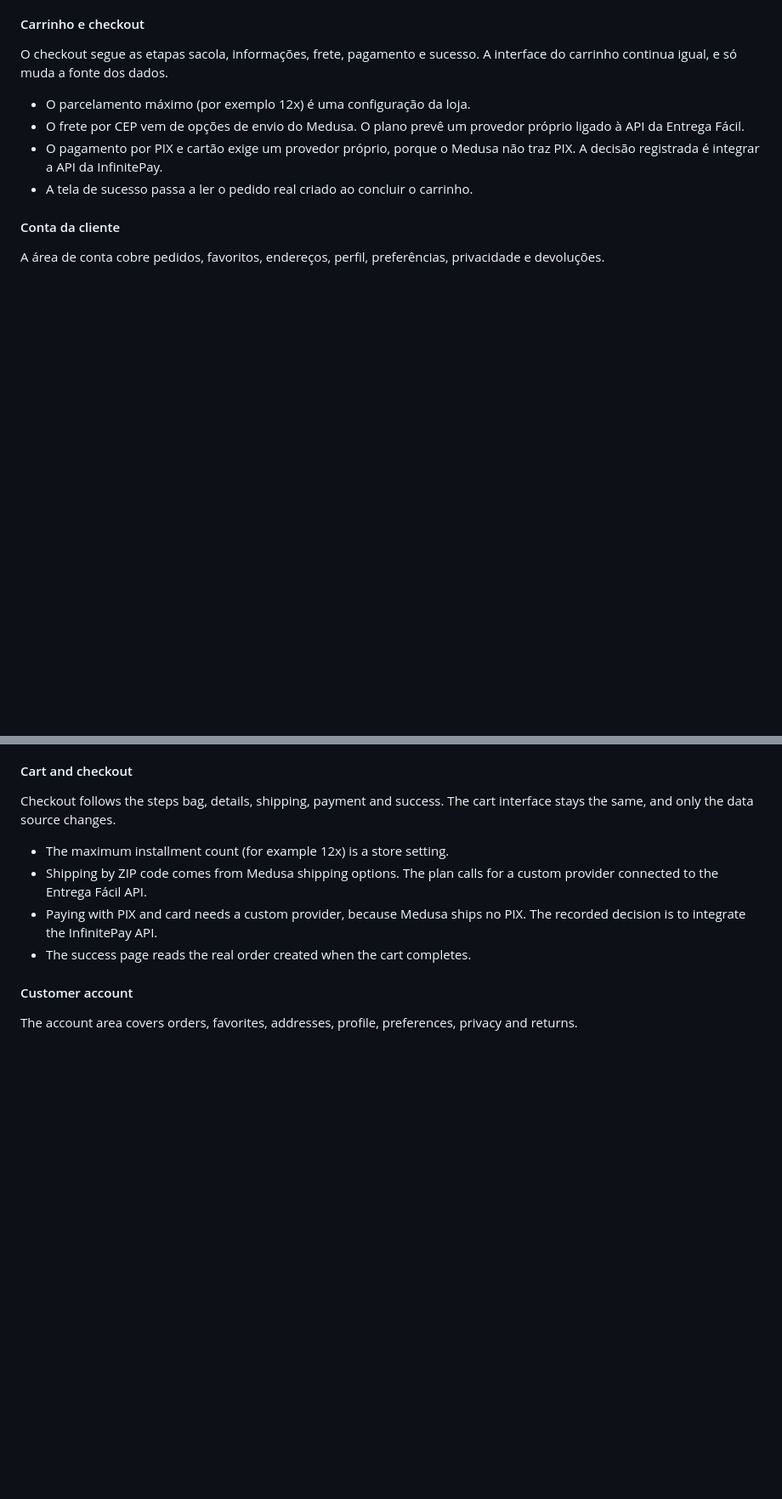
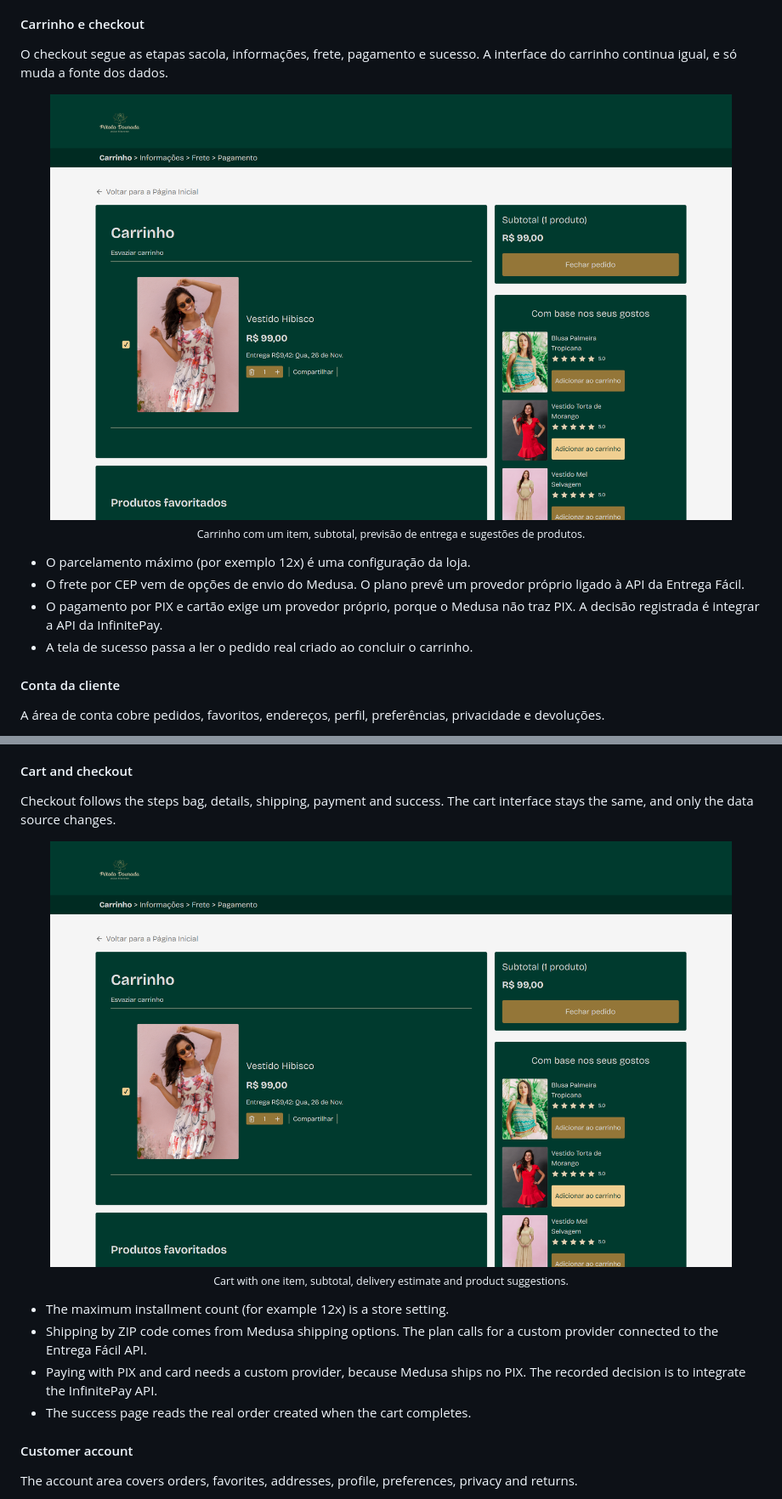
Before and after one commit to Joaopecouto/petala-dourada, a Markdown page: README.md, 2 parts joined by grey strips. Shown at 85% size. Rendered like a GitHub page; pictures changed too: assets/screens/carrinho.png (added); blank space fills up the shorter version.

```diff
--- a/README.md
+++ b/README.md
@@ -74,6 +82,8 @@ O Medusa não traz avaliações, então o plano cria um módulo próprio. Cada a
 #### Carrinho e checkout
 
 O checkout segue as etapas sacola, informações, frete, pagamento e sucesso. A interface do carrinho continua igual, e só muda a fonte dos dados.
+
+<p align="center"><img src="./assets/screens/carrinho.png" alt="Carrinho com um item, subtotal, previsão de entrega e sugestões de produtos." width="92%"><br><sub>Carrinho com um item, subtotal, previsão de entrega e sugestões de produtos.</sub></p>
 
 - O parcelamento máximo (por exemplo 12x) é uma configuração da loja.
 - O frete por CEP vem de opções de envio do Medusa. O plano prevê um provedor próprio ligado à API da Entrega Fácil.
@@ -196,6 +214,8 @@ Medusa has no reviews, so the plan creates a custom module. Each review has a ra
 #### Cart and checkout
 
 Checkout follows the steps bag, details, shipping, payment and success. The cart interface stays the same, and only the data source changes.
+
+<p align="center"><img src="./assets/screens/carrinho.png" alt="Cart with one item, subtotal, delivery estimate and product suggestions." width="92%"><br><sub>Cart with one item, subtotal, delivery estimate and product suggestions.</sub></p>
 
 - The maximum installment count (for example 12x) is a store setting.
 - Shipping by ZIP code comes from Medusa shipping options. The plan calls for a custom provider connected to the Entrega Fácil API.
```
Also changed, not shown: other parts of README.md (+19 -3 lines), assets/screens/categoria-vestidos-dobra.jpg (added), assets/screens/home-dobra.jpg (added), assets/screens/mobile-produto-variantes.png (added), assets/screens/produto-dobra.jpg (added).
